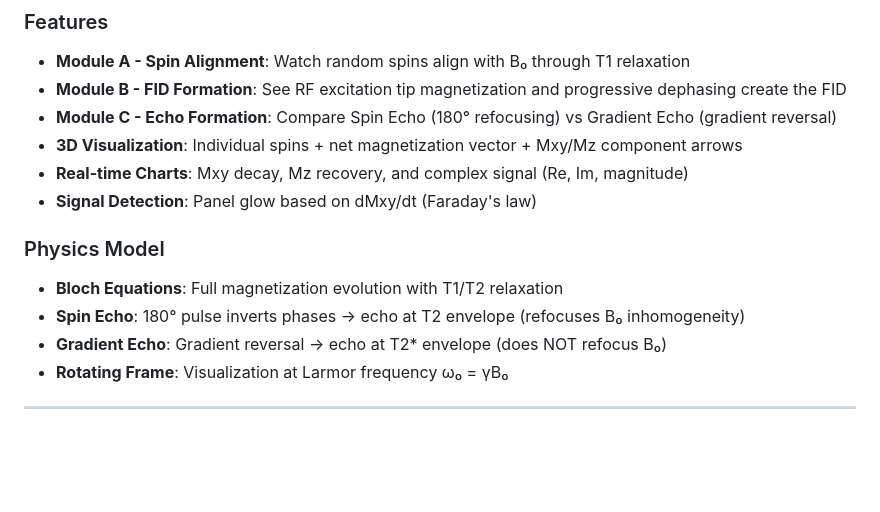
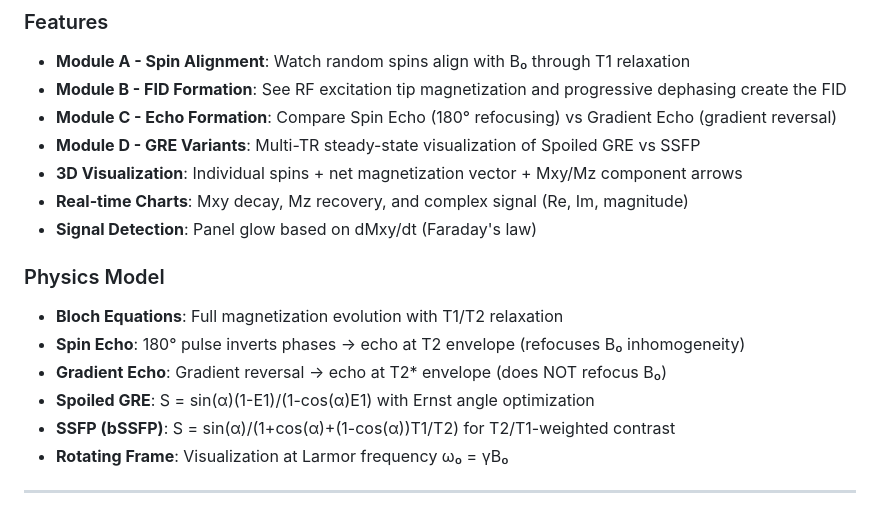
Before and after one commit to znee/MRphysics_simulation, a Markdown page: README.md, the part around the change. GitHub-like rendering; blank space fills up the shorter version.

Commit message:
docs: Add Module D (GRE Variants) to README
- Document Module D: Spoiled GRE vs SSFP multi-TR visualization
- Add physics equations for spoiled GRE and SSFP steady-state signals

🤖 Generated with [Claude Code](https://claude.com/claude-code)

Co-Authored-By: Claude Opus 4.5 <noreply@anthropic.com>

```diff
--- a/README.md
+++ b/README.md
@@ -16,6 +16,7 @@ Watch how spinning protons create the MR signal. Visualize magnetization dynamic
 - **Module A - Spin Alignment**: Watch random spins align with B₀ through T1 relaxation
 - **Module B - FID Formation**: See RF excitation tip magnetization and progressive dephasing create the FID
 - **Module C - Echo Formation**: Compare Spin Echo (180° refocusing) vs Gradient Echo (gradient reversal)
+- **Module D - GRE Variants**: Multi-TR steady-state visualization of Spoiled GRE vs SSFP
 - **3D Visualization**: Individual spins + net magnetization vector + Mxy/Mz component arrows
 - **Real-time Charts**: Mxy decay, Mz recovery, and complex signal (Re, Im, magnitude)
 - **Signal Detection**: Panel glow based on dMxy/dt (Faraday's law)
@@ -24,6 +25,8 @@ Watch how spinning protons create the MR signal. Visualize magnetization dynamic
 - **Bloch Equations**: Full magnetization evolution with T1/T2 relaxation
 - **Spin Echo**: 180° pulse inverts phases → echo at T2 envelope (refocuses B₀ inhomogeneity)
 - **Gradient Echo**: Gradient reversal → echo at T2* envelope (does NOT refocus B₀)
+- **Spoiled GRE**: S = sin(α)(1-E1)/(1-cos(α)E1) with Ernst angle optimization
+- **SSFP (bSSFP)**: S = sin(α)/(1+cos(α)+(1-cos(α))T1/T2) for T2/T1-weighted contrast
 - **Rotating Frame**: Visualization at Larmor frequency ω₀ = γB₀
 
 ---
```
